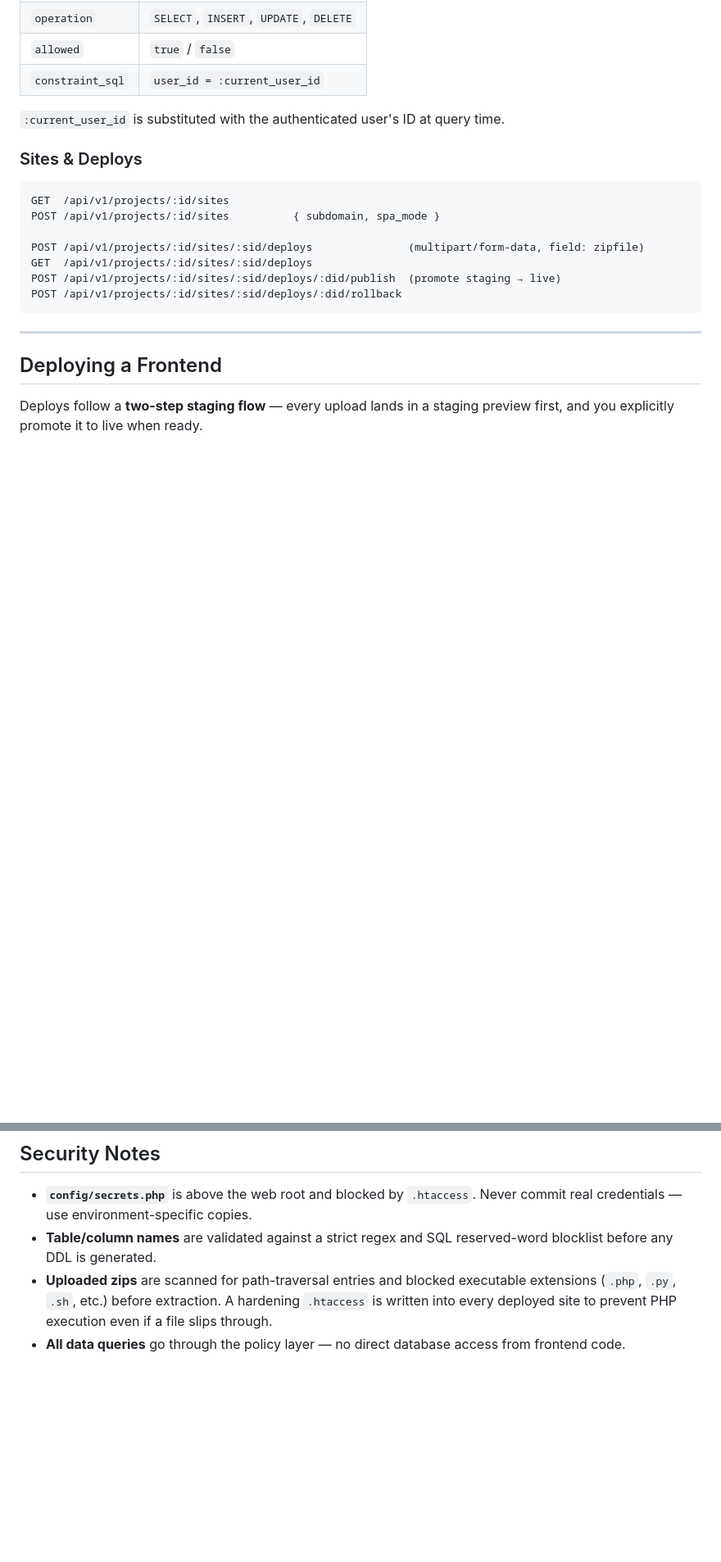
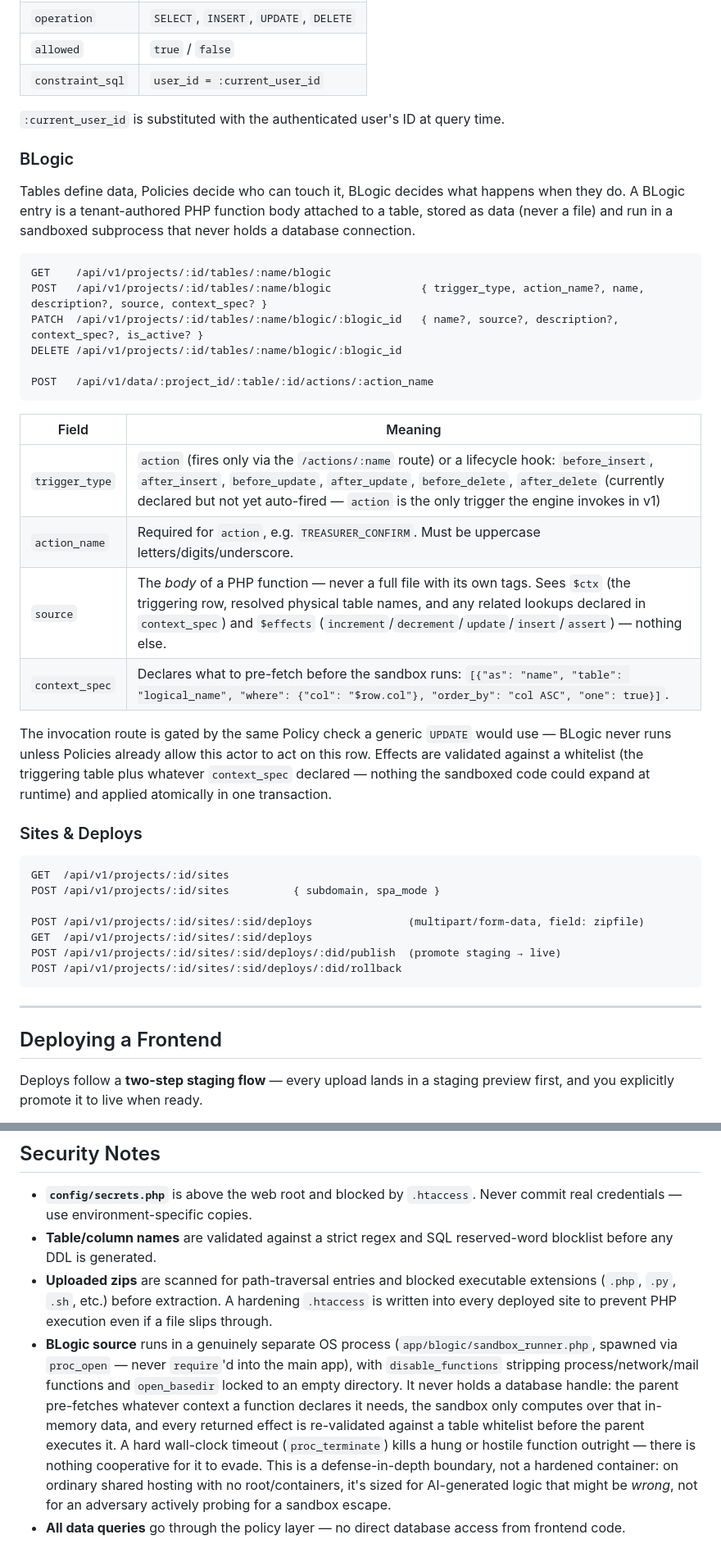
Before and after one commit to Vixitonian/supabein, a Markdown page: README.md, 2 parts joined by grey strips. Shown at 82% size. Drawn GitHub-style; blank space fills up the shorter version.

Commit message:
Document BLogic in the REST API reference and Security Notes

````diff
--- a/README.md
+++ b/README.md
@@ -197,6 +197,28 @@ A policy entry is `(api_role, operation) → allowed + optional constraint`:
 
 `:current_user_id` is substituted with the authenticated user's ID at query time.
 
+### BLogic
+
+Tables define data, Policies decide who can touch it, BLogic decides what happens when they do. A BLogic entry is a tenant-authored PHP function body attached to a table, stored as data (never a file) and run in a sandboxed subprocess that never holds a database connection.
+
+```
+GET    /api/v1/projects/:id/tables/:name/blogic
+POST   /api/v1/projects/:id/tables/:name/blogic              { trigger_type, action_name?, name, description?, source, context_spec? }
+PATCH  /api/v1/projects/:id/tables/:name/blogic/:blogic_id   { name?, source?, description?, context_spec?, is_active? }
+DELETE /api/v1/projects/:id/tables/:name/blogic/:blogic_id
+
+POST   /api/v1/data/:project_id/:table/:id/actions/:action_name
+```
+
+| Field | Meaning |
+|-------|---------|
+| `trigger_type` | `action` (fires only via the `/actions/:name` route) or a lifecycle hook: `before_insert`, `after_insert`, `before_update`, `after_update`, `before_delete`, `after_delete` (currently declared but not yet auto-fired — `action` is the only trigger the engine invokes in v1) |
+| `action_name` | Required for `action`, e.g. `TREASURER_CONFIRM`. Must be uppercase letters/digits/underscore. |
+| `source` | The *body* of a PHP function — never a full file with its own tags. Sees `$ctx` (the triggering row, resolved physical table names, and any related lookups declared in `context_spec`) and `$effects` (`increment`/`decrement`/`update`/`insert`/`assert`) — nothing else. |
+| `context_spec` | Declares what to pre-fetch before the sandbox runs: `[{"as": "name", "table": "logical_name", "where": {"col": "$row.col"}, "order_by": "col ASC", "one": true}]`. |
+
+The invocation route is gated by the same Policy check a generic `UPDATE` would use — BLogic never runs unless Policies already allow this actor to act on this row. Effects are validated against a whitelist (the triggering table plus whatever `context_spec` declared — nothing the sandboxed code could expand at runtime) and applied atomically in one transaction.
+
 ### Sites & Deploys
 
 ```
@@ -291,4 +313,5 @@ https://supabein.yourdomain.com/api/v1/data/<project_id>/<table_name>
 - **`config/secrets.php`** is above the web root and blocked by `.htaccess`. Never commit real credentials — use environment-specific copies.
 - **Table/column names** are validated against a strict regex and SQL reserved-word blocklist before any DDL is generated.
 - **Uploaded zips** are scanned for path-traversal entries and blocked executable extensions (`.php`, `.py`, `.sh`, etc.) before extraction. A hardening `.htaccess` is written into every deployed site to prevent PHP execution even if a file slips through.
+- **BLogic source** runs in a genuinely separate OS process (`app/blogic/sandbox_runner.php`, spawned via `proc_open` — never `require`'d into the main app), with `disable_functions` stripping process/network/mail functions and `open_basedir` locked to an empty directory. It never holds a database handle: the parent pre-fetches whatever context a function declares it needs, the sandbox only computes over that in-memory data, and every returned effect is re-validated against a table whitelist before the parent executes it. A hard wall-clock timeout (`proc_terminate`) kills a hung or hostile function outright — there is nothing cooperative for it to evade. This is a defense-in-depth boundary, not a hardened container: on ordinary shared hosting with no root/containers, it's sized for AI-generated logic that might be *wrong*, not for an adversary actively probing for a sandbox escape.
 - **All data queries** go through the policy layer — no direct database access from frontend code.
````
